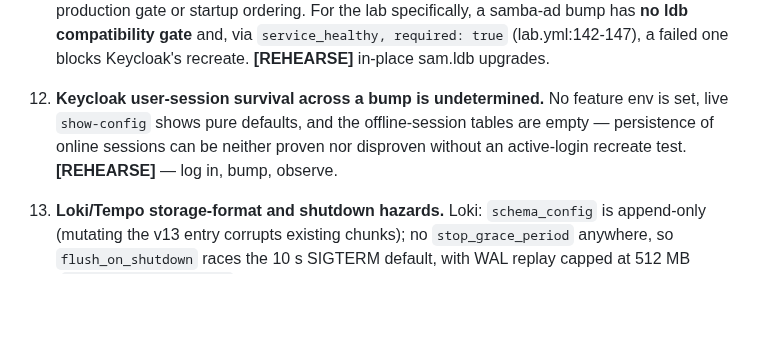
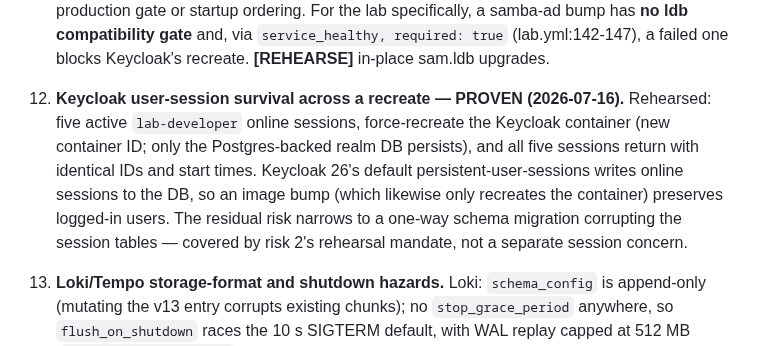
Before and after one commit to derhornspieler/ai-gateway, a Markdown page: docs/research/upgrade-durability-audit-20260716.md, the part around the change. GitHub-like rendering; blank space fills up the shorter version.

Commit message:
docs(audit): Keycloak session survival across recreate is proven
Rehearsed the audit's open item 12: five active lab-developer online sessions
survived a full Keycloak container force-recreate (new container, only the
Postgres realm DB persists) with identical session IDs and start times. KC 26
persistent-user-sessions is DB-backed, so an image bump preserves logged-in
users; the residual narrows to schema-migration safety (risk 2).

Co-Authored-By: Claude Opus 4.8 <noreply@anthropic.com>

```diff
--- a/docs/research/upgrade-durability-audit-20260716.md
+++ b/docs/research/upgrade-durability-audit-20260716.md
@@ -105,7 +105,7 @@ Refuted claims are excluded. Items marked **[REHEARSE]** rest on upstream behavi
 
 11. **Lab rehearsals exercise strictly less protection than production.** The backup gate is off (`ansible/inventory/lab.yml:16` vs default-true `group_vars/all.yml:376`), and the lab overlay weakens keycloak's postgres dependency to `service_started` (lab overlay :142-144 vs `service_healthy` at compose:770). An upgrade that passes in the lab has not exercised the production gate or startup ordering. For the lab specifically, a samba-ad bump has **no ldb compatibility gate** and, via `service_healthy, required: true` (lab.yml:142-147), a failed one blocks Keycloak's recreate. **[REHEARSE]** in-place sam.ldb upgrades.
 
-12. **Keycloak user-session survival across a bump is undetermined.** No feature env is set, live `show-config` shows pure defaults, and the offline-session tables are empty — persistence of online sessions can be neither proven nor disproven without an active-login recreate test. **[REHEARSE]** — log in, bump, observe.
+12. **Keycloak user-session survival across a recreate — PROVEN (2026-07-16).** Rehearsed: five active `lab-developer` online sessions, force-recreate the Keycloak container (new container ID; only the Postgres-backed realm DB persists), and all five sessions return with identical IDs and start times. Keycloak 26's default persistent-user-sessions writes online sessions to the DB, so an image bump (which likewise only recreates the container) preserves logged-in users. The residual risk narrows to a one-way schema migration corrupting the session tables — covered by risk 2's rehearsal mandate, not a separate session concern.
 
 13. **Loki/Tempo storage-format and shutdown hazards.** Loki: `schema_config` is append-only (mutating the v13 entry corrupts existing chunks); no `stop_grace_period` anywhere, so `flush_on_shutdown` races the 10 s SIGTERM default, with WAL replay capped at 512 MB (`loki/config.yml:22-30`). Tempo: no block-format pin — rollback readability of newer-written blocks is **[REHEARSE]**; a moved healthcheck binary fails the converge (via `wait: true` + verify), not grafana's start; retention duplication and `max_attribute_bytes` 8 MiB must survive any config regeneration (`tempo/config.yml:18-46`).
 
```
